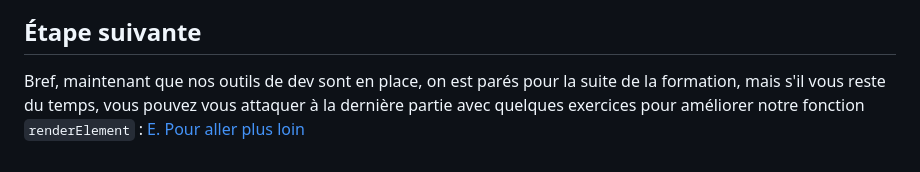
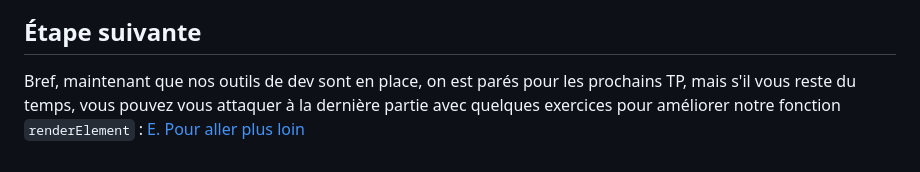
Before and after one commit to Ninhache/headache-for-my-teacher, a Markdown page: D-vite.md, the part around the change. Drawn GitHub-style.

```diff
--- a/D-vite.md
+++ b/D-vite.md
@@ -136,4 +136,4 @@ Grâce au `package.json` on va créer **un "raccourci"** pour lancer cette comma
 	<img src="images/readme/npm-start.gif" />
 
 ## Étape suivante <!-- omit in toc -->
-Bref, maintenant que nos outils de dev sont en place, on est parés pour la suite de la formation, mais s'il vous reste du temps, vous pouvez vous attaquer à la dernière partie avec quelques exercices pour améliorer notre fonction `renderElement` : [E. Pour aller plus loin](./E-plus-loin.md)
+Bref, maintenant que nos outils de dev sont en place, on est parés pour les prochains TP, mais s'il vous reste du temps, vous pouvez vous attaquer à la dernière partie avec quelques exercices pour améliorer notre fonction `renderElement` : [E. Pour aller plus loin](./E-plus-loin.md)
```
Also changed, not shown: A-preparatifs.md (+2 -2 lines).
